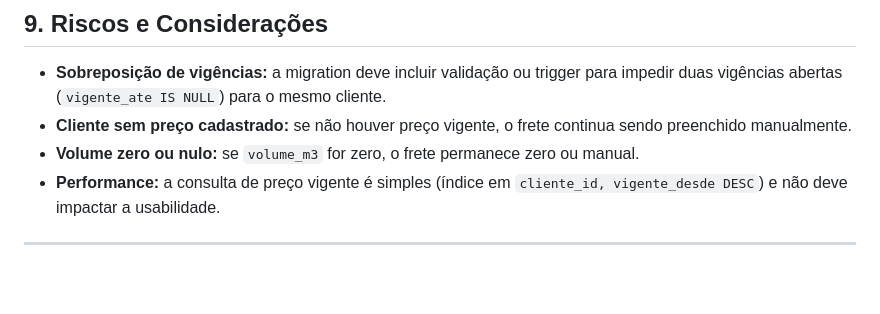
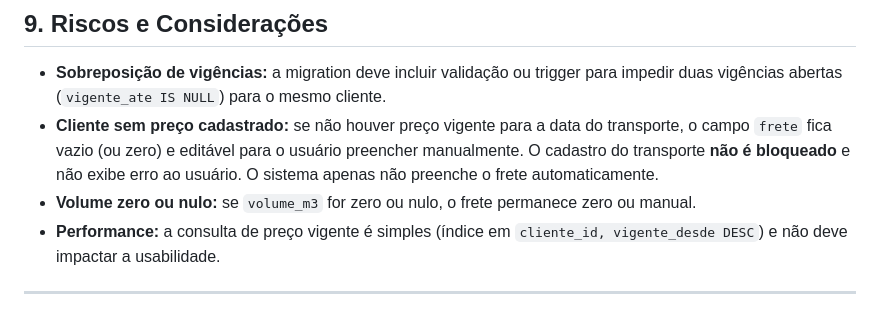
Before and after one commit to rdswallyson/Silvora_Florestal-, a Markdown page: plan.md, the part around the change. Rendered like a GitHub page; blank space fills up the shorter version.

Commit message:
docs: confirma comportamento quando cliente nao tem preco cadastrado

```diff
--- a/plan.md
+++ b/plan.md
@@ -209,8 +209,8 @@ As triggers `transporte_gera_receita` e `transporte_atualiza_receita` continuam
 ## 9. Riscos e Considerações
 
 - **Sobreposição de vigências:** a migration deve incluir validação ou trigger para impedir duas vigências abertas (`vigente_ate IS NULL`) para o mesmo cliente.
-- **Cliente sem preço cadastrado:** se não houver preço vigente, o frete continua sendo preenchido manualmente.
-- **Volume zero ou nulo:** se `volume_m3` for zero, o frete permanece zero ou manual.
+- **Cliente sem preço cadastrado:** se não houver preço vigente para a data do transporte, o campo `frete` fica vazio (ou zero) e editável para o usuário preencher manualmente. O cadastro do transporte **não é bloqueado** e não exibe erro ao usuário. O sistema apenas não preenche o frete automaticamente.
+- **Volume zero ou nulo:** se `volume_m3` for zero ou nulo, o frete permanece zero ou manual.
 - **Performance:** a consulta de preço vigente é simples (índice em `cliente_id, vigente_desde DESC`) e não deve impactar a usabilidade.
 
 ---
```
